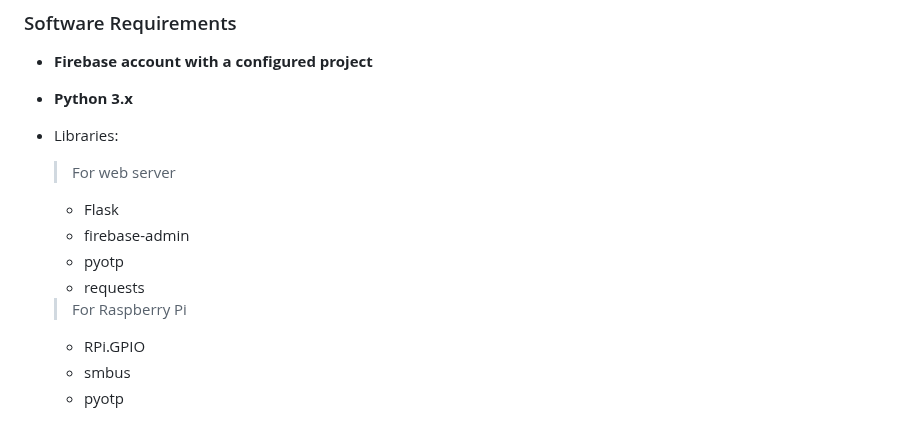
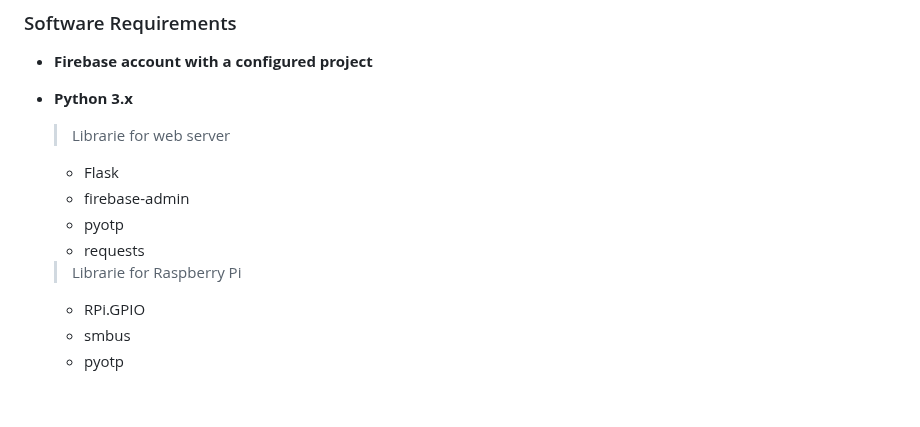
Before and after one commit to che0124/SmartDeliveryBox-IoT-final-proj, a Markdown page: README.md, the part around the change. Rendered like a GitHub page; blank space fills up the shorter version.

```diff
--- a/README.md
+++ b/README.md
@@ -39,14 +39,13 @@ Before beginning the installation, ensure you have the following:
 ### Software Requirements
 - **Firebase account with a configured project**
 - **Python 3.x**
-- Libraries:
-   > For web server
+   > Librarie for web server
    - Flask
    - firebase-admin
    - pyotp
    - requests
 
-   > For Raspberry Pi
+   > Librarie for Raspberry Pi
    - RPi.GPIO
    - smbus
    - pyotp
```
